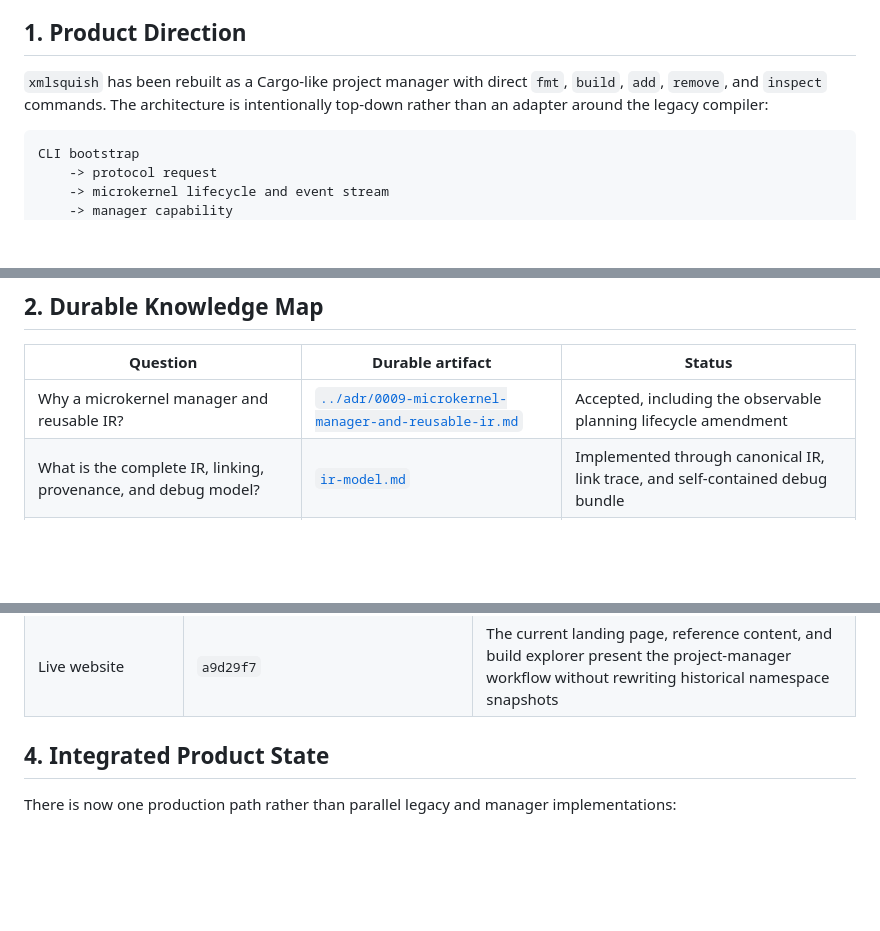
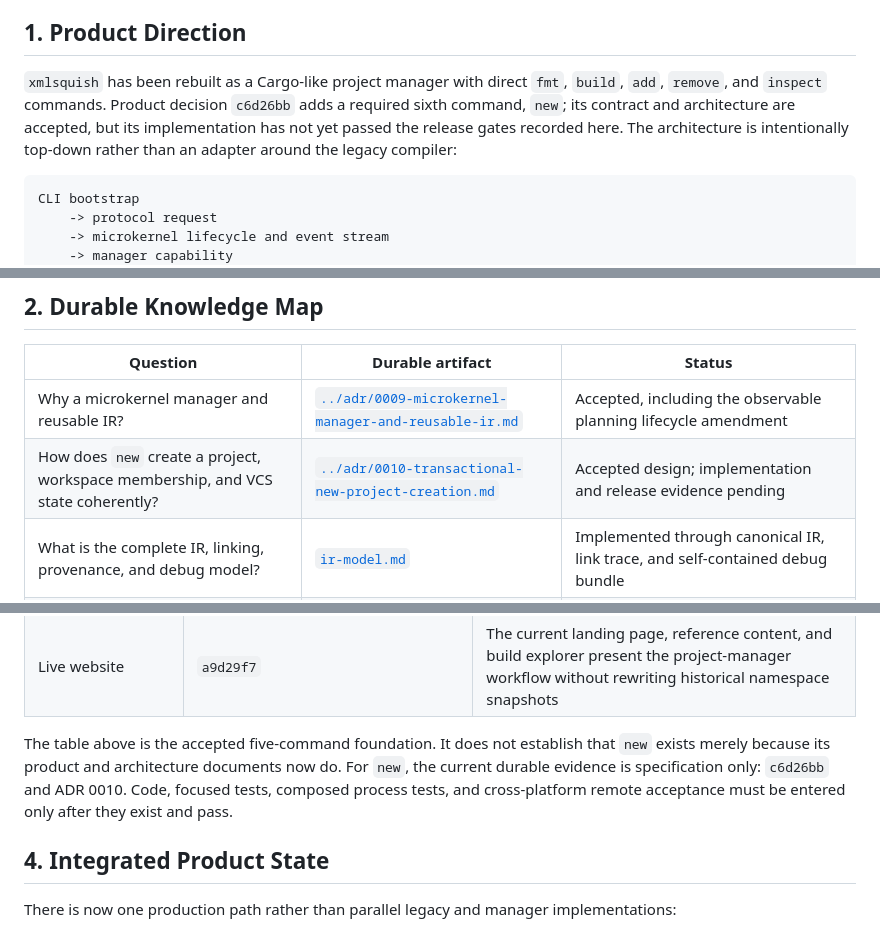
Before and after one commit to kleedaisuki/prompt-squish, a Markdown page: docs/design/project-manager-execution-status.md, 3 parts joined by grey strips. Rendered like a GitHub page; blank space fills up the shorter version.

````diff
--- a/docs/design/project-manager-execution-status.md
+++ b/docs/design/project-manager-execution-status.md
@@ -6,7 +6,7 @@
 
 ## 1. Product Direction
 
-`xmlsquish` has been rebuilt as a Cargo-like project manager with direct `fmt`, `build`, `add`, `remove`, and `inspect` commands. The architecture is intentionally top-down rather than an adapter around the legacy compiler:
+`xmlsquish` has been rebuilt as a Cargo-like project manager with direct `fmt`, `build`, `add`, `remove`, and `inspect` commands. Product decision `c6d26bb` adds a required sixth command, `new`; its contract and architecture are accepted, but its implementation has not yet passed the release gates recorded here. The architecture is intentionally top-down rather than an adapter around the legacy compiler:
 
 ```text
 CLI bootstrap
@@ -24,6 +24,7 @@ The completed cutover did not preserve the old internal architecture. It preserv
 | Question | Durable artifact | Status |
 |---|---|---|
 | Why a microkernel manager and reusable IR? | [`../adr/0009-microkernel-manager-and-reusable-ir.md`](../adr/0009-microkernel-manager-and-reusable-ir.md) | Accepted, including the observable planning lifecycle amendment |
+| How does `new` create a project, workspace membership, and VCS state coherently? | [`../adr/0010-transactional-new-project-creation.md`](../adr/0010-transactional-new-project-creation.md) | Accepted design; implementation and release evidence pending |
 | What is the complete IR, linking, provenance, and debug model? | [`ir-model.md`](ir-model.md) | Implemented through canonical IR, link trace, and self-contained debug bundle |
 | How did the old tree map to the current architecture? | [`refactor-map.md`](refactor-map.md) | Historical/completed cutover map with verified current owners |
 | What does each CLI command feel like, and which proposals were accepted or superseded? | [`../product/cli-experience.md`](../product/cli-experience.md) | Current command contract plus evidence and supersession tables |
@@ -60,6 +89,12 @@ The remotely accepted production snapshot is `b870c84`. Its first documentation-
 | Cross-platform CI definition | `454b4af` | Locked MSRV 1.88 quality checks, full workspace tests on Ubuntu/Windows/macOS, composed-manager smoke, and Linux source-install smoke are encoded in GitHub Actions |
 | Product documentation and examples | `8b856f6` | README, changelog, DSL guide, product scope, and shipped example manifests describe the manager workflow and current artifact names |
 | Live website | `a9d29f7` | The current landing page, reference content, and build explorer present the project-manager workflow without rewriting historical namespace snapshots |
+
+The table above is the accepted five-command foundation. It does not establish
+that `new` exists merely because its product and architecture documents now do.
+For `new`, the current durable evidence is specification only: `c6d26bb` and
+ADR 0010. Code, focused tests, composed process tests, and cross-platform remote
+acceptance must be entered only after they exist and pass.
 
 ## 4. Integrated Product State
 
````
Also changed, not shown: other parts of docs/design/project-manager-execution-status.md (+46 -3 lines), docs/adr/0009-microkernel-manager-and-reusable-ir.md (+4 -0 lines), docs/adr/0010-transactional-new-project-creation.md (added, +287 -0 lines).
